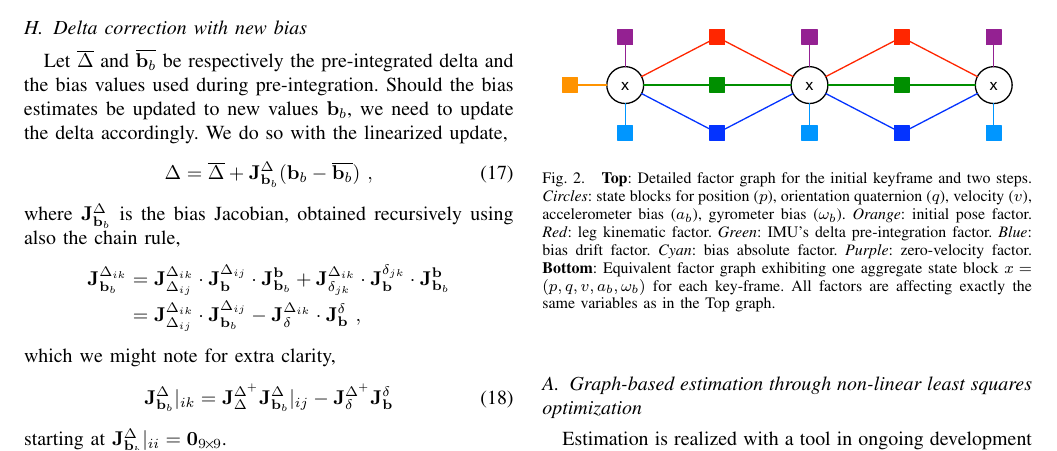
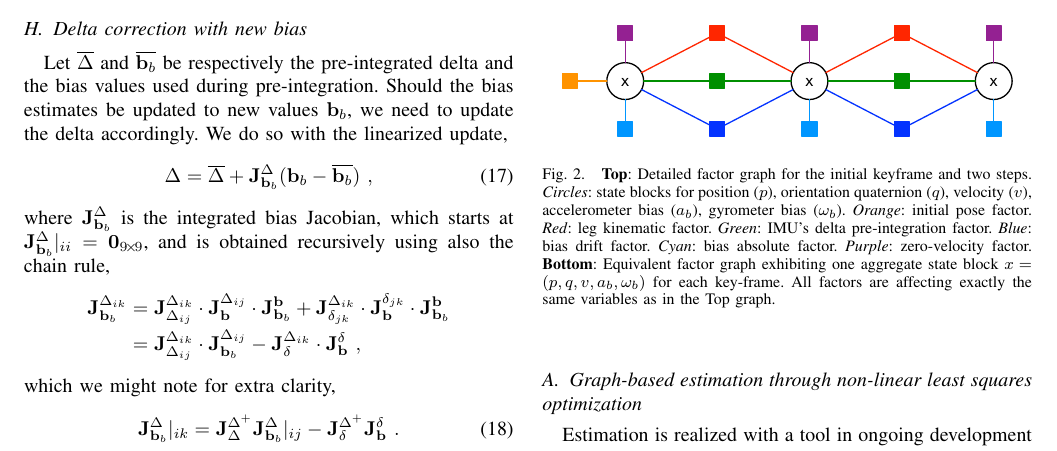
Before and after one commit to nmansard/humanoid-odomimu, a LaTeX paper (main.tex, which reads imu.tex): part of page 3 of 6, cut so that both start at the same text. Compiled offline with pdfLaTeX.

Commit message:
small fixes

```diff
--- a/imu.tex
+++ b/imu.tex
@@ -304,7 +304,7 @@ Let $\ol\D$ and $\ol{\bfb_b}$ be respectively the pre-integrated delta and the b
 ~,
 \end{align}
 %
-where $\jac{\D}{\bfb_b}$ is the bias Jacobian, obtained recursively using also the chain rule,
+where $\jac{\D}{\bfb_b}$ is the integrated bias Jacobian, which starts at $\jac{\D}{\bfb_b}|_{ii} = {\bf0}_{9\tcross 9}$, and is obtained recursively using also the chain rule,
 %
 \begin{align*}
 \jac{\D_{ik}}{\bfb_b}
```
Also changed, not shown: imu.tex (3 more changed lines).
